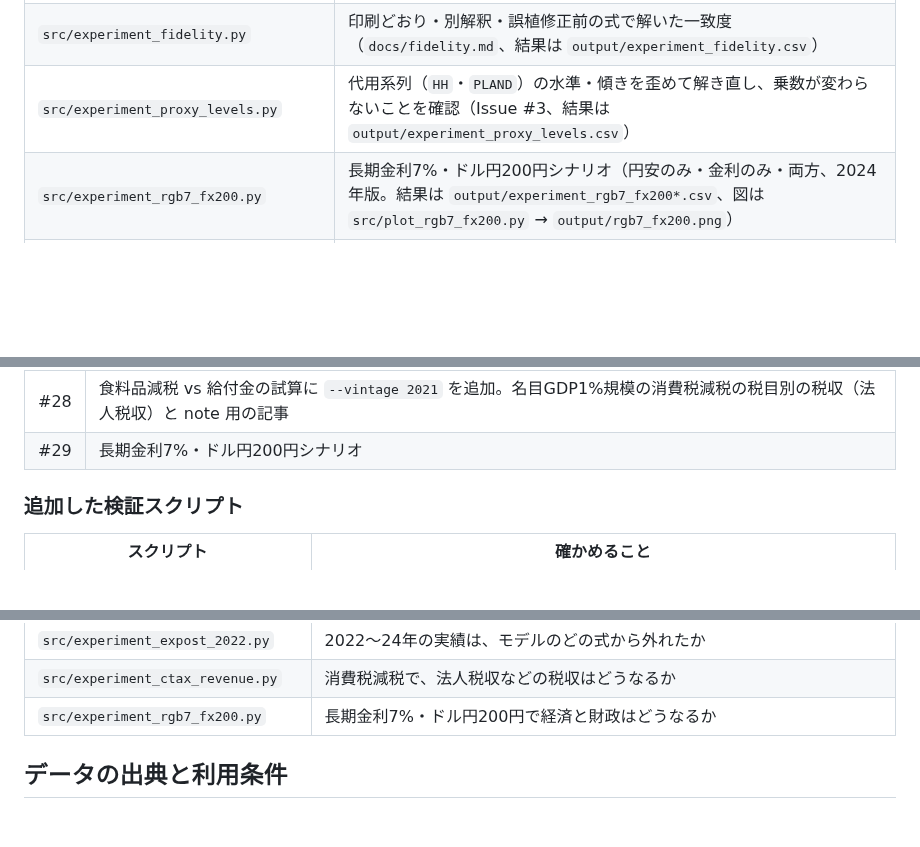
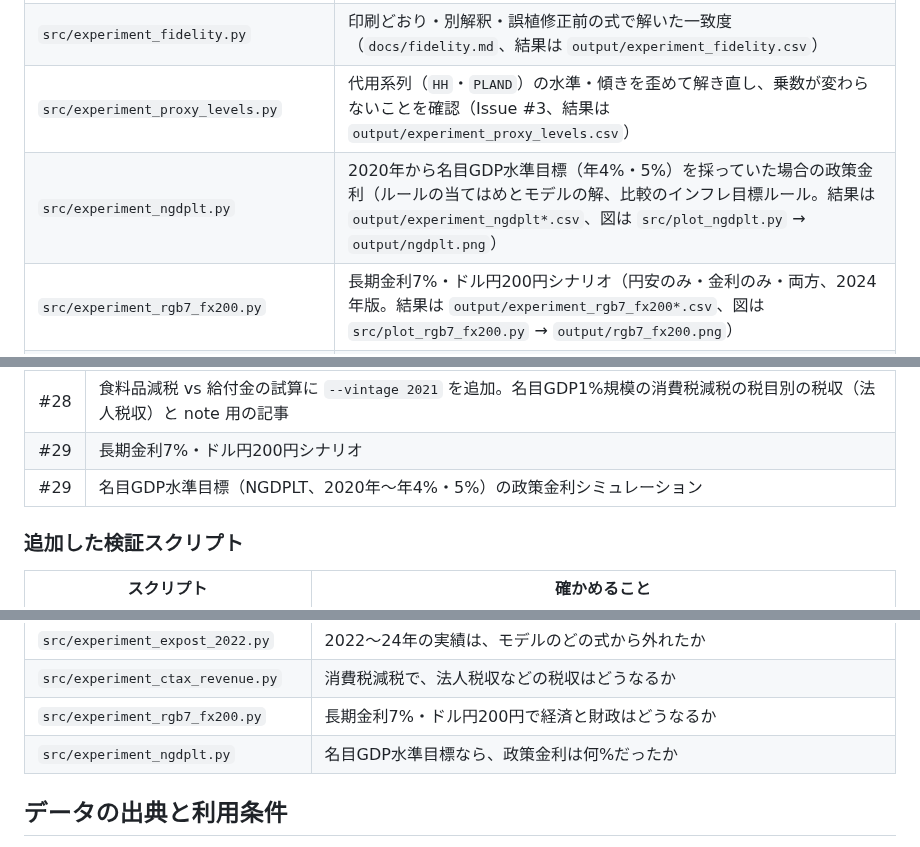
Before and after one commit to p72/esri-short-run-macro-model, a Markdown page: README.md, 3 parts joined by grey strips. Rendered like a GitHub page; blank space fills up the shorter version.

```diff
--- a/README.md
+++ b/README.md
@@ -82,6 +82,7 @@ ESRI_VINTAGE=2024 python src/simulate.py                                # 論文
 | `src/check_transcription.py` | 論文の各式の係数・定数と `model.py` の機械照合 |
 | `src/experiment_fidelity.py` | 印刷どおり・別解釈・誤植修正前の式で解いた一致度（`docs/fidelity.md`、結果は `output/experiment_fidelity.csv`） |
 | `src/experiment_proxy_levels.py` | 代用系列（`HH`・`PLAND`）の水準・傾きを歪めて解き直し、乗数が変わらないことを確認（Issue #3、結果は `output/experiment_proxy_levels.csv`） |
+| `src/experiment_ngdplt.py` | 2020年から名目GDP水準目標（年4%・5%）を採っていた場合の政策金利（ルールの当てはめとモデルの解、比較のインフレ目標ルール。結果は `output/experiment_ngdplt*.csv`、図は `src/plot_ngdplt.py` → `output/ngdplt.png`） |
 | `src/experiment_rgb7_fx200.py` | 長期金利7%・ドル円200円シナリオ（円安のみ・金利のみ・両方、2024年版。結果は `output/experiment_rgb7_fx200*.csv`、図は `src/plot_rgb7_fx200.py` → `output/rgb7_fx200.png`） |
 | `src/experiment_ctax_revenue.py` | 名目GDP1%規模の消費税減税と給付金の税目別の税収（法人所得税・個人所得税・消費税）と財源の戻り、2021年版と2024年版（結果は `output/experiment_ctax_revenue*.csv`、図は `src/plot_ctax_revenue.py` → `output/ctax_revenue.png`） |
 | `src/experiment_expost_2022.py` | モデルと2022〜24年の実績の違い: 誤差項を平時の平均にした事後シミュレーション、式ごとの要因分解、誤差項の z 値（結果は `output/experiment_expost_2022*.csv`、図は `src/plot_expost_2022.py` → `output/expost_2022.png`） |
@@ -554,6 +586,7 @@ Issue #1〜#3、#17〜#19 はすべて閉じた。
 | #27 | モデルと2022〜24年の実績の違い（事後シミュレーションと式ごとの要因分解）、note 用の記事 |
 | #28 | 食料品減税 vs 給付金の試算に `--vintage 2021` を追加。名目GDP1%規模の消費税減税の税目別の税収（法人税収）と note 用の記事 |
 | #29 | 長期金利7%・ドル円200円シナリオ |
+| #29 | 名目GDP水準目標（NGDPLT、2020年〜年4%・5%）の政策金利シミュレーション |
 
 ### 追加した検証スクリプト
 
@@ -570,6 +603,7 @@ Issue #1〜#3、#17〜#19 はすべて閉じた。
 | `src/experiment_expost_2022.py` | 2022〜24年の実績は、モデルのどの式から外れたか |
 | `src/experiment_ctax_revenue.py` | 消費税減税で、法人税収などの税収はどうなるか |
 | `src/experiment_rgb7_fx200.py` | 長期金利7%・ドル円200円で経済と財政はどうなるか |
+| `src/experiment_ngdplt.py` | 名目GDP水準目標なら、政策金利は何%だったか |
 
 ## データの出典と利用条件
 
```
Also changed, not shown: other parts of README.md (+31 -0 lines), output/ngdplt.png (added), 4 other files.
